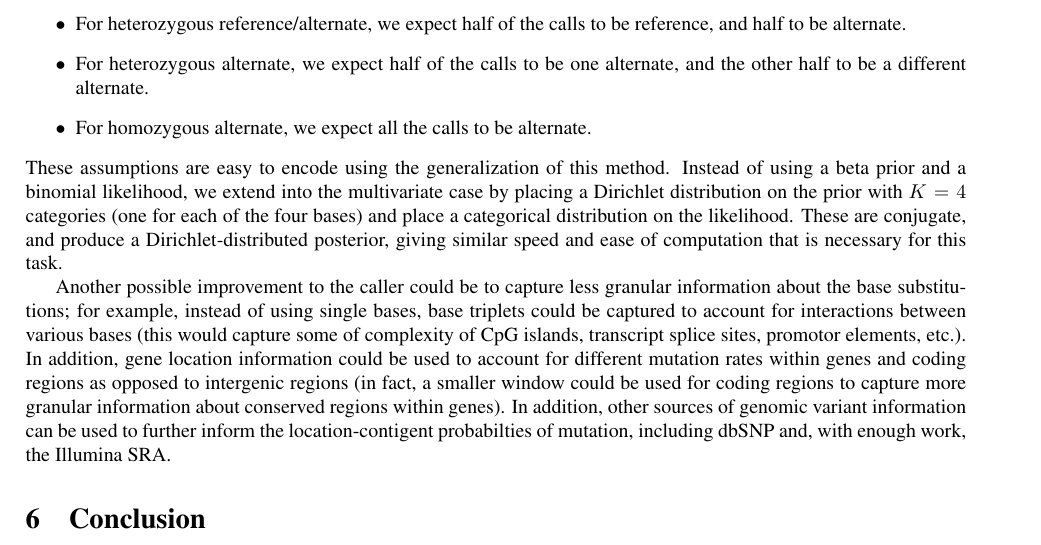
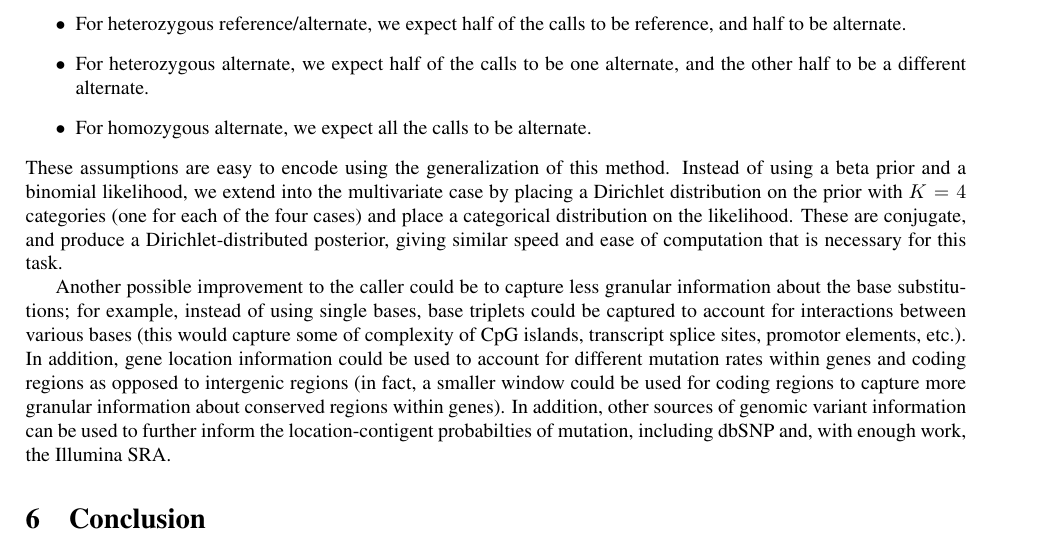
Before and after one commit to jgibson2/bcaller, a LaTeX document (report.tex): part of page 5 of 5, cut so that both start at the same text. The pictures show the PDF file report.pdf that the author committed with the source.

Commit message:
Added vcflib and typo fix in report

```diff
--- a/report.tex
+++ b/report.tex
@@ -200,7 +200,7 @@ $p(D | \theta, M, X, B_1 \rightarrow B_2)$ are modified according to expections
     \item For homozygous alternate, we expect all the calls to be alternate.
 \end{itemize}
 These assumptions are easy to encode using the generalization of this method. Instead of using a beta prior and a binomial likelihood, we extend into the multivariate case by placing a Dirichlet distribution on the
-prior with $K = 4$ categories (one for each of the four bases) and place a categorical distribution on the likelihood. These are conjugate, and produce a Dirichlet-distributed posterior, giving similar speed and ease
+prior with $K = 4$ categories (one for each of the four cases) and place a categorical distribution on the likelihood. These are conjugate, and produce a Dirichlet-distributed posterior, giving similar speed and ease
 of computation that is necessary for this task.
 
 \par Another possible improvement to the caller could be to capture less granular information about the base substitutions; for example, instead of using single bases, base triplets could be captured to account
```
Also changed, not shown: report.pdf, 1 other file.
